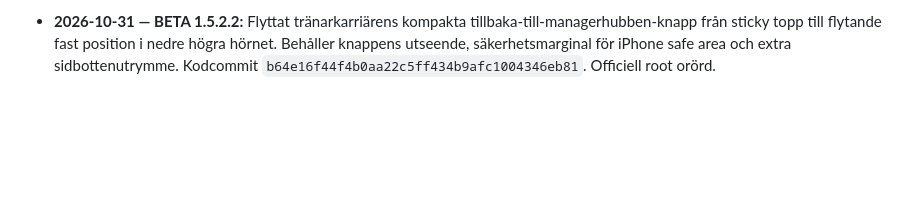
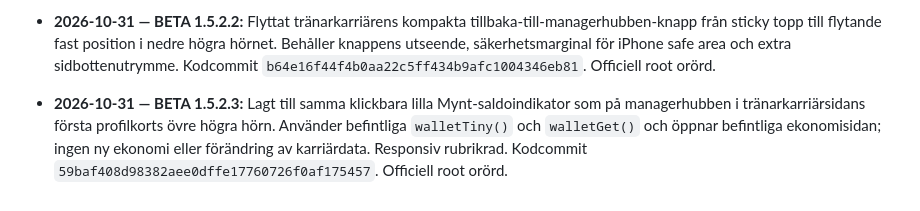
Before and after one commit to olikid/shl-gulddrommen, a Markdown page: PROJECT_BIBLE.md, the part around the change. GitHub-like rendering; blank space fills up the shorter version.

Commit message:
docs: BETA 1.5.2.3 career wallet indicator

```diff
--- a/PROJECT_BIBLE.md
+++ b/PROJECT_BIBLE.md
@@ -171,3 +171,5 @@ Tränarens privatekonomi ska i en framtida version påverka matchbeslut och i f
 - **2026-10-31 — BETA 1.5.2.1:** Tränarkarriärens sticky navigationsrad minskad till en innehållsanpassad vänsterställd tillbaka-knapp. Högertexten `MIN TRÄNARKARRIÄR` borttagen och navigationsbehållarens bredd/padding reducerad; sticky scrollfunktion behållen. Kodcommit `0ec10918a09e82b94301c04d217d86077e06d71f`. Officiell root orörd.
 
 - **2026-10-31 — BETA 1.5.2.2:** Flyttat tränarkarriärens kompakta tillbaka-till-managerhubben-knapp från sticky topp till flytande fast position i nedre högra hörnet. Behåller knappens utseende, säkerhetsmarginal för iPhone safe area och extra sidbottenutrymme. Kodcommit `b64e16f44f4b0aa22c5ff434b9afc1004346eb81`. Officiell root orörd.
+
+- **2026-10-31 — BETA 1.5.2.3:** Lagt till samma klickbara lilla Mynt-saldoindikator som på managerhubben i tränarkarriärsidans första profilkorts övre högra hörn. Använder befintliga `walletTiny()` och `walletGet()` och öppnar befintliga ekonomisidan; ingen ny ekonomi eller förändring av karriärdata. Responsiv rubrikrad. Kodcommit `59baf408d98382aee0dffe17760726f0af175457`. Officiell root orörd.
```
